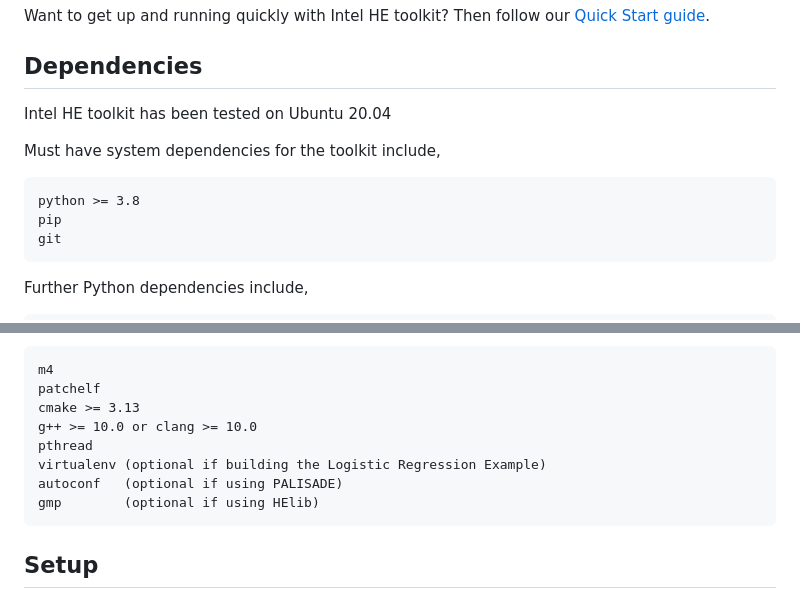
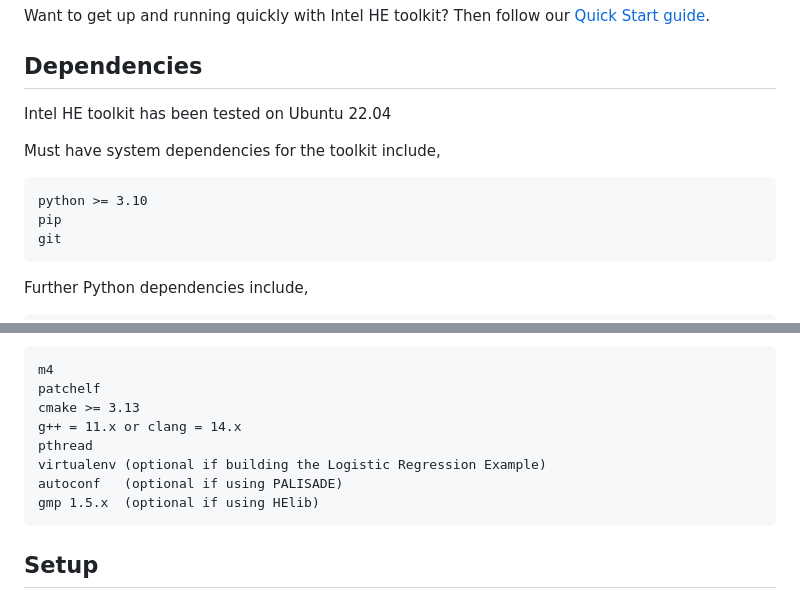
Before and after one commit to intel/he-toolkit, a Markdown page: README.md, 2 parts joined by grey strips. GitHub-like rendering.

Commit message:
Deprecate support on Ubuntu 20.04

````diff
--- a/README.md
+++ b/README.md
@@ -47,11 +47,11 @@ Want to get up and running quickly with Intel HE toolkit? Then follow our
 [Quick Start guide](QUICK_START.md).
 
 ## Dependencies
-Intel HE toolkit has been tested on Ubuntu 20.04
+Intel HE toolkit has been tested on Ubuntu 22.04
 
 Must have system dependencies for the toolkit include,
 ```
-python >= 3.8
+python >= 3.10
 pip
 git
 ```
@@ -81,11 +81,11 @@ additionally install the following system dependencies,
 m4
 patchelf
 cmake >= 3.13
-g++ >= 10.0 or clang >= 10.0
+g++ = 11.x or clang = 14.x
 pthread
 virtualenv (optional if building the Logistic Regression Example)
 autoconf   (optional if using PALISADE)
-gmp        (optional if using HElib)
+gmp 1.5.x  (optional if using HElib)
 ```
 
 ## Setup
````
